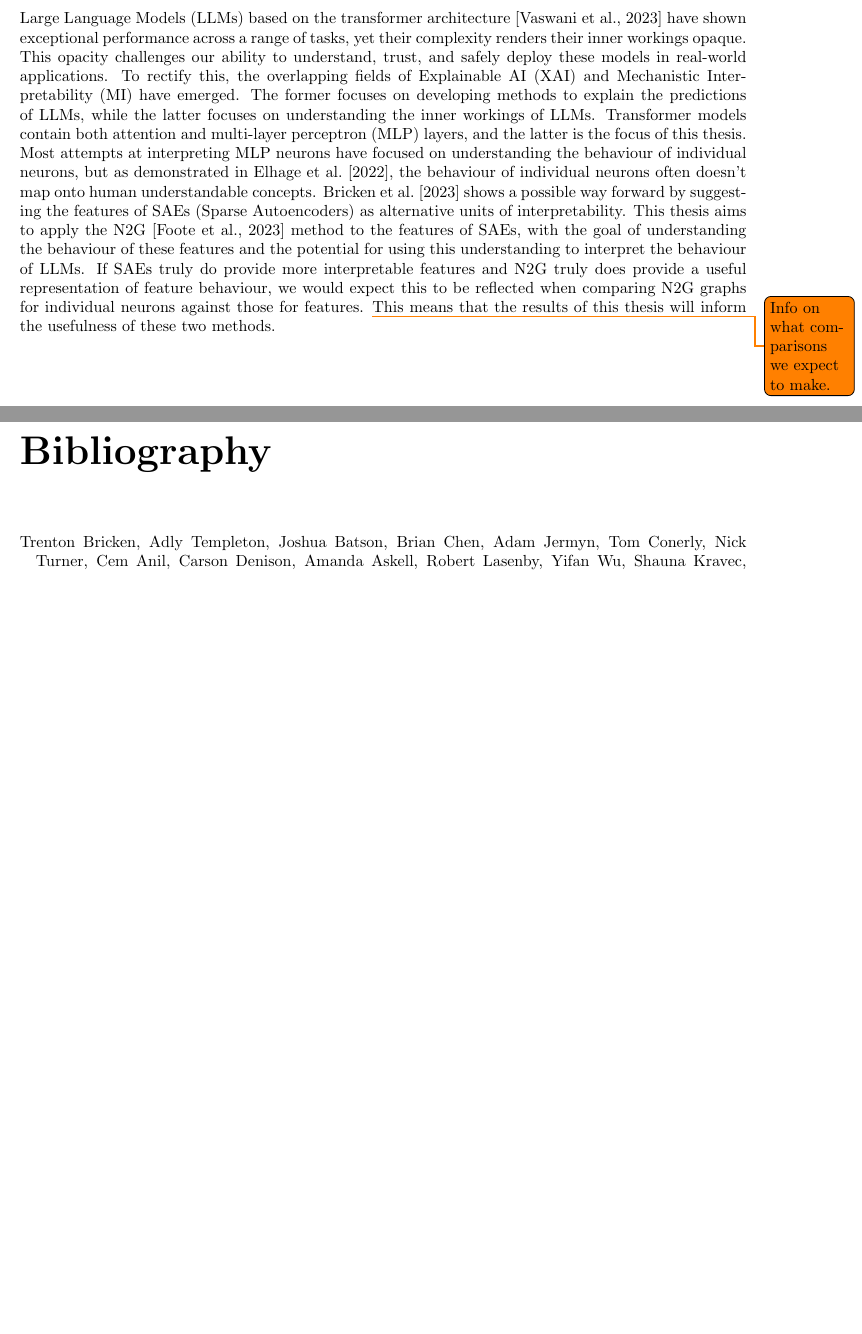
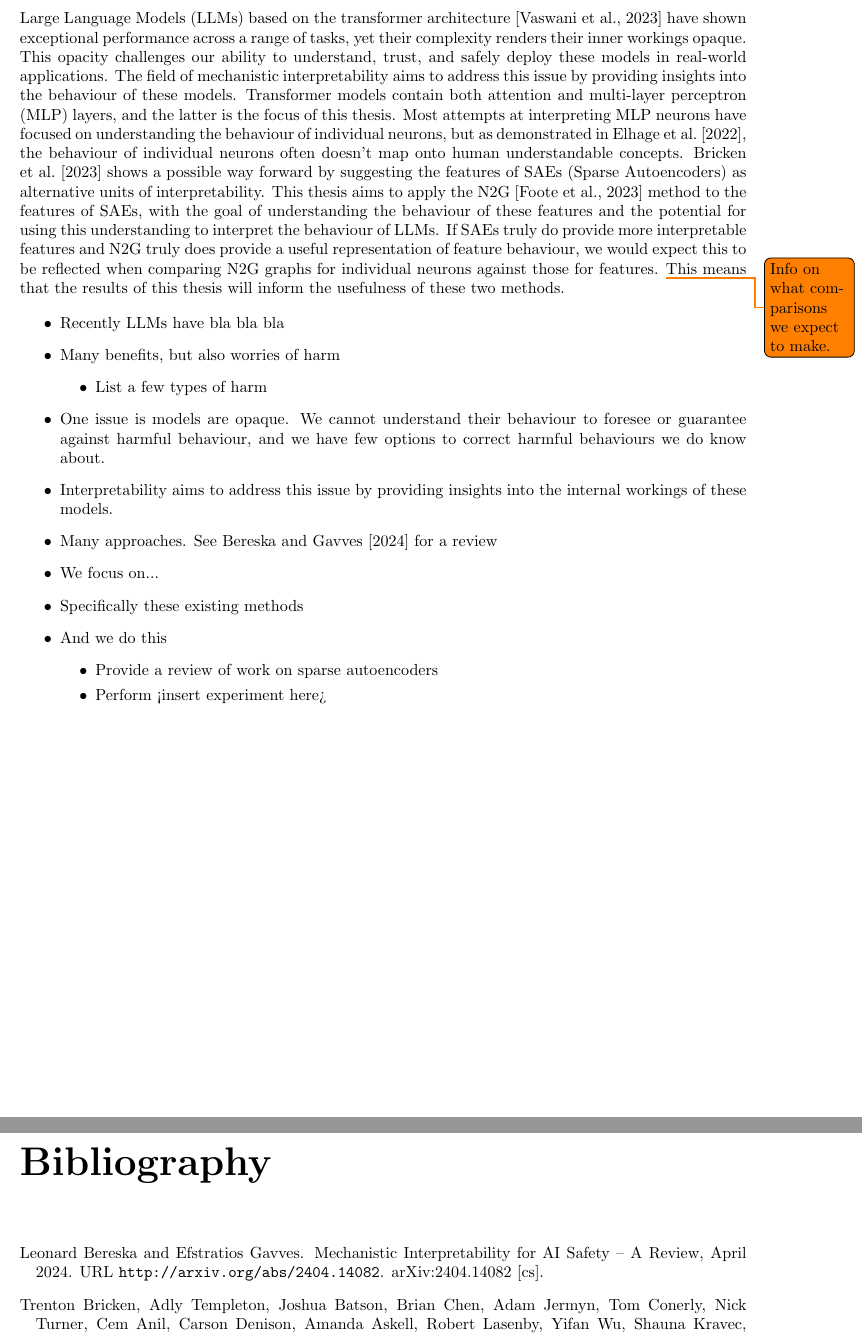
Before and after one commit to albertsgarde/thesis, a LaTeX document (report/sections/introduction.tex): two parts of pages 1 and 2 of 2, joined at a grey line, cut so that both start at the same text, the shorter picture padded with empty space. Compiled offline with pdfLaTeX.

Commit message:
:fountain_pen: Introduction outline

```diff
--- a/report/sections/introduction.tex
+++ b/report/sections/introduction.tex
@@ -5,8 +5,7 @@
 
 Large Language Models (LLMs) based on the transformer architecture \citep{vaswani_attention_2023} have shown exceptional performance across a range of tasks, yet their complexity renders their inner workings opaque.
 This opacity challenges our ability to understand, trust, and safely deploy these models in real-world applications.
-To rectify this, the overlapping fields of Explainable AI (XAI) and Mechanistic Interpretability (MI) have emerged.
-The former focuses on developing methods to explain the predictions of LLMs, while the latter focuses on understanding the inner workings of LLMs.
+The field of mechanistic interpretability aims to address this issue by providing insights into the behaviour of these models.
 Transformer models contain both attention and multi-layer perceptron (MLP) layers, and the latter is the focus of this thesis.
 Most attempts at interpreting MLP neurons have focused on understanding the behaviour of individual neurons, but as demonstrated in \citet{elhage_toy_2022}, the behaviour of individual neurons often doesn't map onto human understandable concepts.
 \citet{bricken_towards_2023} shows a possible way forward by suggesting the features of SAEs (Sparse Autoencoders) as alternative units of interpretability.
@@ -14,5 +13,23 @@ This thesis aims to apply the N2G \citep{foote_neuron_2023} method to the featur
 If SAEs truly do provide more interpretable features and N2G truly does provide a useful representation of feature behaviour, we would expect this to be reflected when comparing N2G graphs for individual neurons against those for features. \todo{Info on what comparisons we expect to make.}
 This means that the results of this thesis will inform the usefulness of these two methods.
 
+\begin{itemize}
+    \item Recently LLMs have bla bla bla
+    \item Many benefits, but also worries of harm
+    \begin{itemize}
+        \item List a few types of harm
+    \end{itemize}
+    \item One issue is models are opaque. We cannot understand their behaviour to foresee or guarantee against harmful behaviour, and we have few options to correct harmful behaviours we do know about.
+    \item Interpretability aims to address this issue by providing insights into the internal workings of these models.
+    \item Many approaches. See \citet{bereska_mechanistic_2024} for a review
+    \item We focus on...
+    \item Specifically these existing methods
+    \item And we do this
+    \begin{itemize}
+        \item Provide a review of work on sparse autoencoders
+        \item Perform <insert experiment here>
+    \end{itemize}
+\end{itemize}
+
 \subbib{../main}
 \end{document}
```
